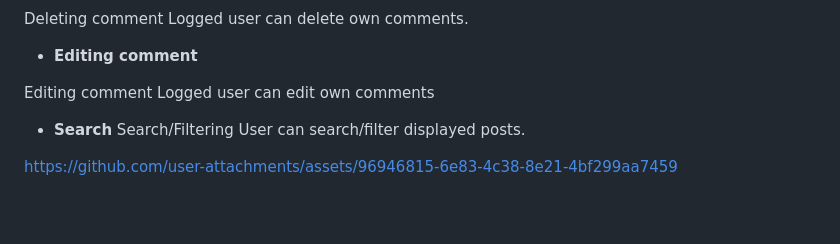
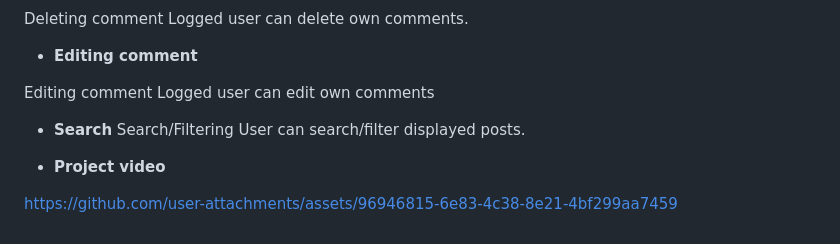
Before and after one commit to PROJECT-SPRING-2024/SocialNetworkingPlatform, a Markdown page: README.md, the part around the change. Drawn GitHub-style; blank space fills up the shorter version.

```diff
--- a/README.md
+++ b/README.md
@@ -113,4 +113,6 @@ Editing comment Logged user can edit own comments
 - **Search**
 Search/Filtering User can search/filter displayed posts.
 
+- **Project video**
+
 https://github.com/user-attachments/assets/96946815-6e83-4c38-8e21-4bf299aa7459
```
